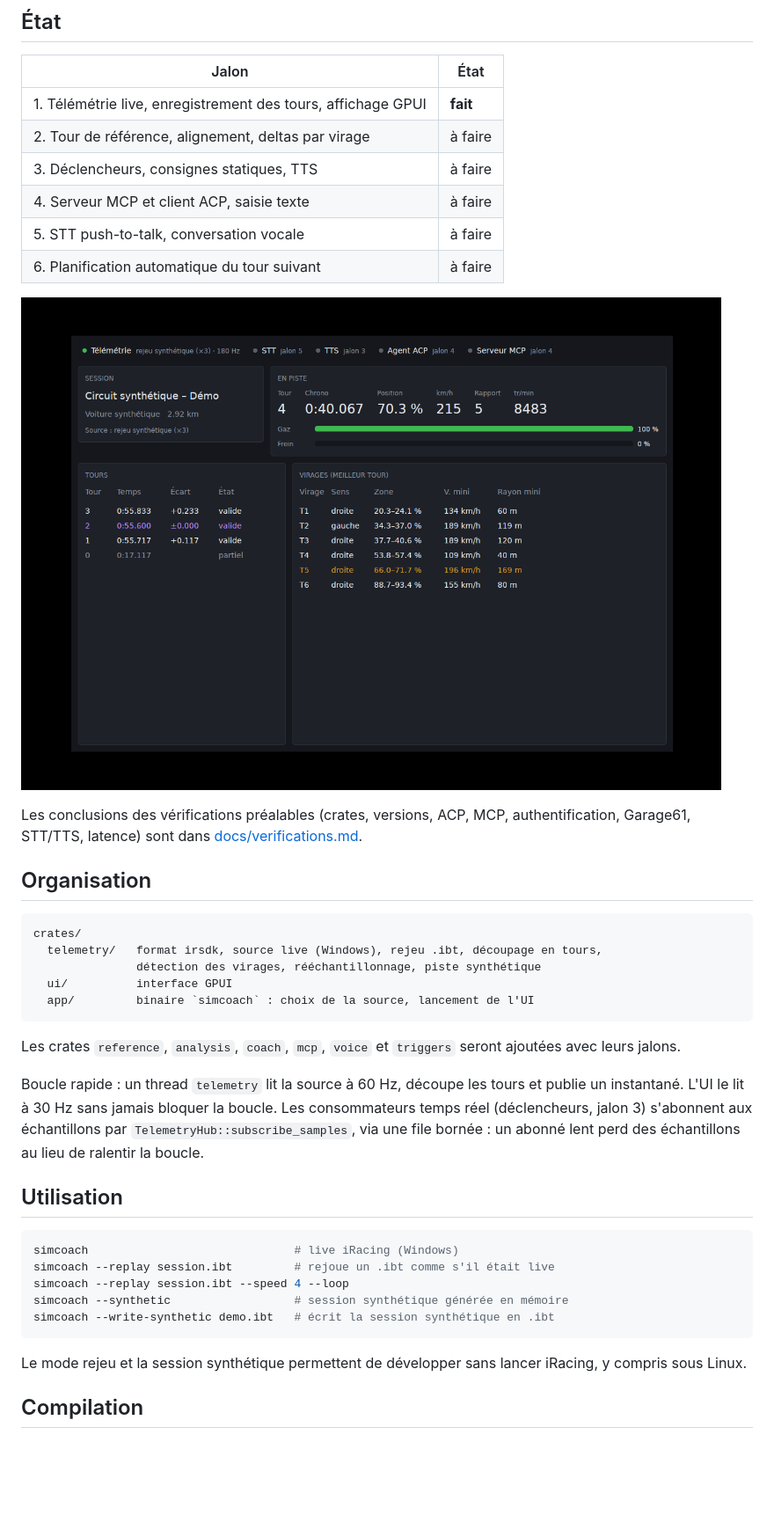
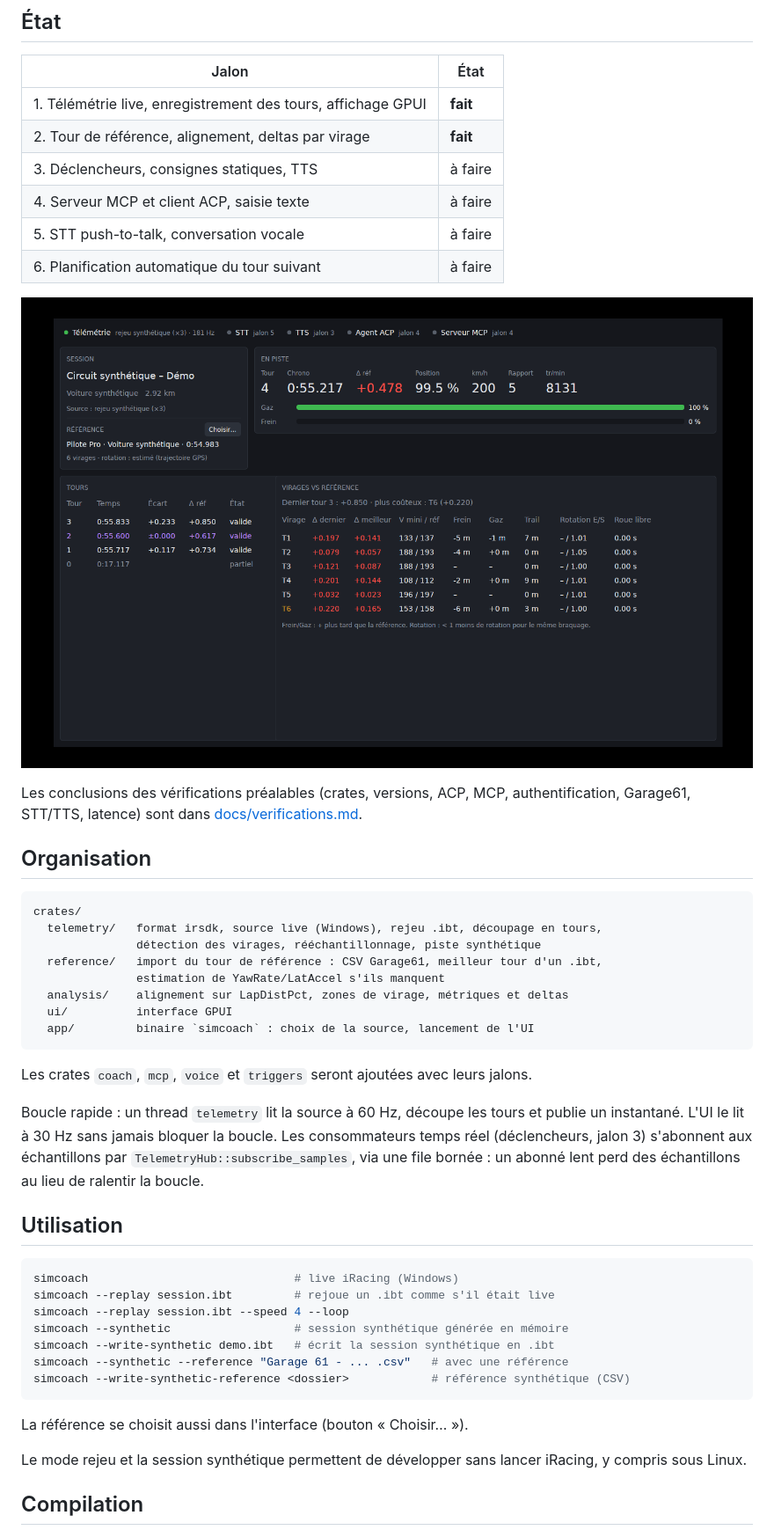
Before and after one commit to grenierdev/simracing-coach-ai, a Markdown page: README.md, the part around one of its changes. Shown at 88% size. GitHub-like rendering; pictures changed too: docs/jalon2.png (added); blank space fills up the shorter version.

````diff
--- a/README.md
+++ b/README.md
@@ -9,13 +9,13 @@ Pipeline vocal : STT → Claude (via ACP) → TTS. Le STT et le TTS tournent dan
 | Jalon | État |
 |---|---|
 | 1. Télémétrie live, enregistrement des tours, affichage GPUI | **fait** |
-| 2. Tour de référence, alignement, deltas par virage | à faire |
+| 2. Tour de référence, alignement, deltas par virage | **fait** |
 | 3. Déclencheurs, consignes statiques, TTS | à faire |
 | 4. Serveur MCP et client ACP, saisie texte | à faire |
 | 5. STT push-to-talk, conversation vocale | à faire |
 | 6. Planification automatique du tour suivant | à faire |
 
-![Jalon 1 : rejeu de la session synthétique](docs/jalon1.png)
+![Jalon 2 : session synthétique comparée à une référence CSV Garage61](docs/jalon2.png)
 
 Les conclusions des vérifications préalables (crates, versions, ACP, MCP, authentification, Garage61, STT/TTS, latence) sont dans [docs/verifications.md](docs/verifications.md).
 
@@ -25,11 +25,14 @@ Les conclusions des vérifications préalables (crates, versions, ACP, MCP, auth
 crates/
   telemetry/   format irsdk, source live (Windows), rejeu .ibt, découpage en tours,
                détection des virages, rééchantillonnage, piste synthétique
+  reference/   import du tour de référence : CSV Garage61, meilleur tour d'un .ibt,
+               estimation de YawRate/LatAccel s'ils manquent
+  analysis/    alignement sur LapDistPct, zones de virage, métriques et deltas
   ui/          interface GPUI
   app/         binaire `simcoach` : choix de la source, lancement de l'UI
 ```
 
-Les crates `reference`, `analysis`, `coach`, `mcp`, `voice` et `triggers` seront ajoutées avec leurs jalons.
+Les crates `coach`, `mcp`, `voice` et `triggers` seront ajoutées avec leurs jalons.
 
 Boucle rapide : un thread `telemetry` lit la source à 60 Hz, découpe les tours et publie un instantané. L'UI le lit à 30 Hz sans jamais bloquer la boucle. Les consommateurs temps réel (déclencheurs, jalon 3) s'abonnent aux échantillons par `TelemetryHub::subscribe_samples`, via une file bornée : un abonné lent perd des échantillons au lieu de ralentir la boucle.
 
@@ -41,7 +44,11 @@ simcoach --replay session.ibt         # rejoue un .ibt comme s'il était live
 simcoach --replay session.ibt --speed 4 --loop
 simcoach --synthetic                  # session synthétique générée en mémoire
 simcoach --write-synthetic demo.ibt   # écrit la session synthétique en .ibt
+simcoach --synthetic --reference "Garage 61 - ... .csv"   # avec une référence
+simcoach --write-synthetic-reference <dossier>            # référence synthétique (CSV)
 ```
+
+La référence se choisit aussi dans l'interface (bouton « Choisir… »).
 
 Le mode rejeu et la session synthétique permettent de développer sans lancer iRacing, y compris sous Linux.
 
````
Also changed, not shown: other parts of README.md (+18 -0 lines), 16 other files.
